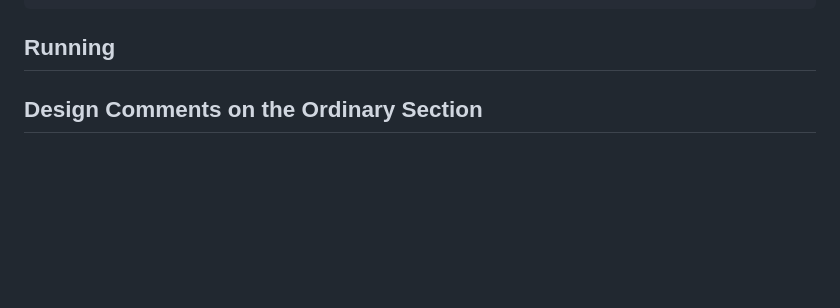
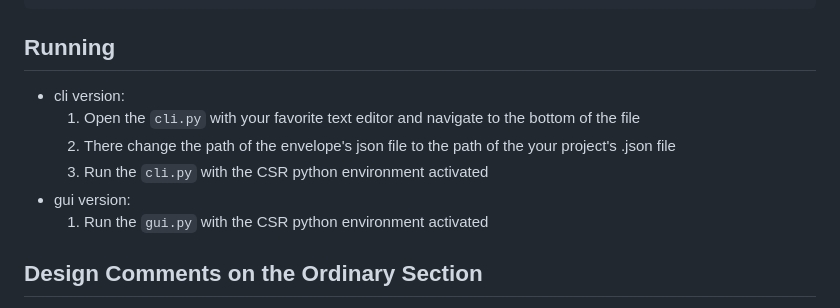
Before and after one commit to KonstantinosRekoumis/CSR, a Markdown page: README.md, the part around the change. GitHub-like rendering; blank space fills up the shorter version.

Commit message:
Update README.md
Updated running section

```diff
--- a/README.md
+++ b/README.md
@@ -18,6 +18,12 @@ pip install -r requirements.txt
 ## Running
 
 [//]: # ( add instructions on how to run the terminal version, and the gui version )
+- cli version:
+    1. Open the `cli.py` with your favorite text editor and navigate to the bottom of the file
+    2. There change the path of the envelope's json file to the path of the your project's .json file
+    4. Run the `cli.py` with the CSR python environment activated
+- gui version:
+    1. Run the `gui.py` with the CSR python environment activated
 
 ## Design Comments on the Ordinary Section
 
```
